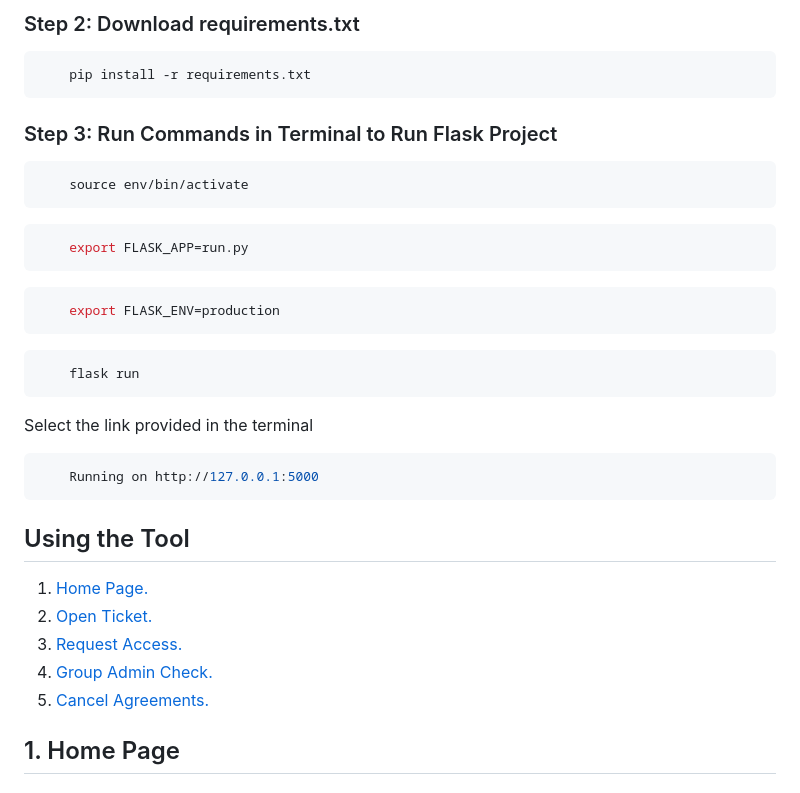
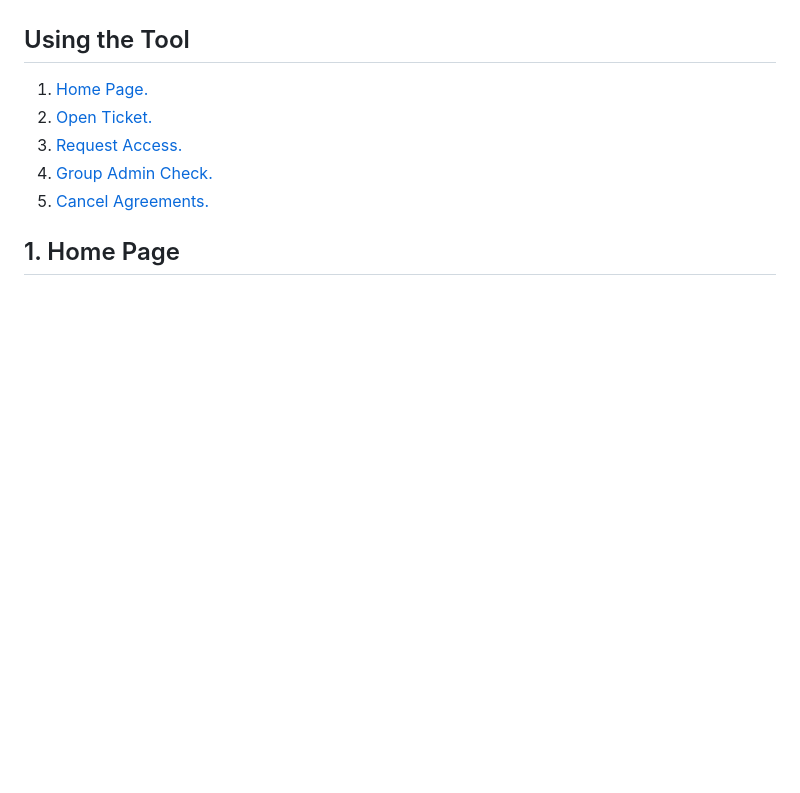
Before and after one commit to mcneece/eSignature-Portal, a Markdown page: README.md, the part around one of its changes. Rendered like a GitHub page; blank space fills up the shorter version.

````diff
--- a/README.md
+++ b/README.md
@@ -54,27 +23,3 @@
-<h3>Step 2: Download requirements.txt</h3>
-
-```console
-    pip install -r requirements.txt
-```
-<h3>Step 3: Run Commands in Terminal to Run Flask Project</h3>
-
-```console
-    source env/bin/activate
-```
-```console
-    export FLASK_APP=run.py
-```
-```console
-    export FLASK_ENV=production
-```
-```console
-    flask run
-```
-<p>Select the link provided in the terminal<p>
-
-```console
-    Running on http://127.0.0.1:5000
-```
 
 ## Using the Tool
 
````
Also changed, not shown: other parts of README.md (+10 -41 lines).
